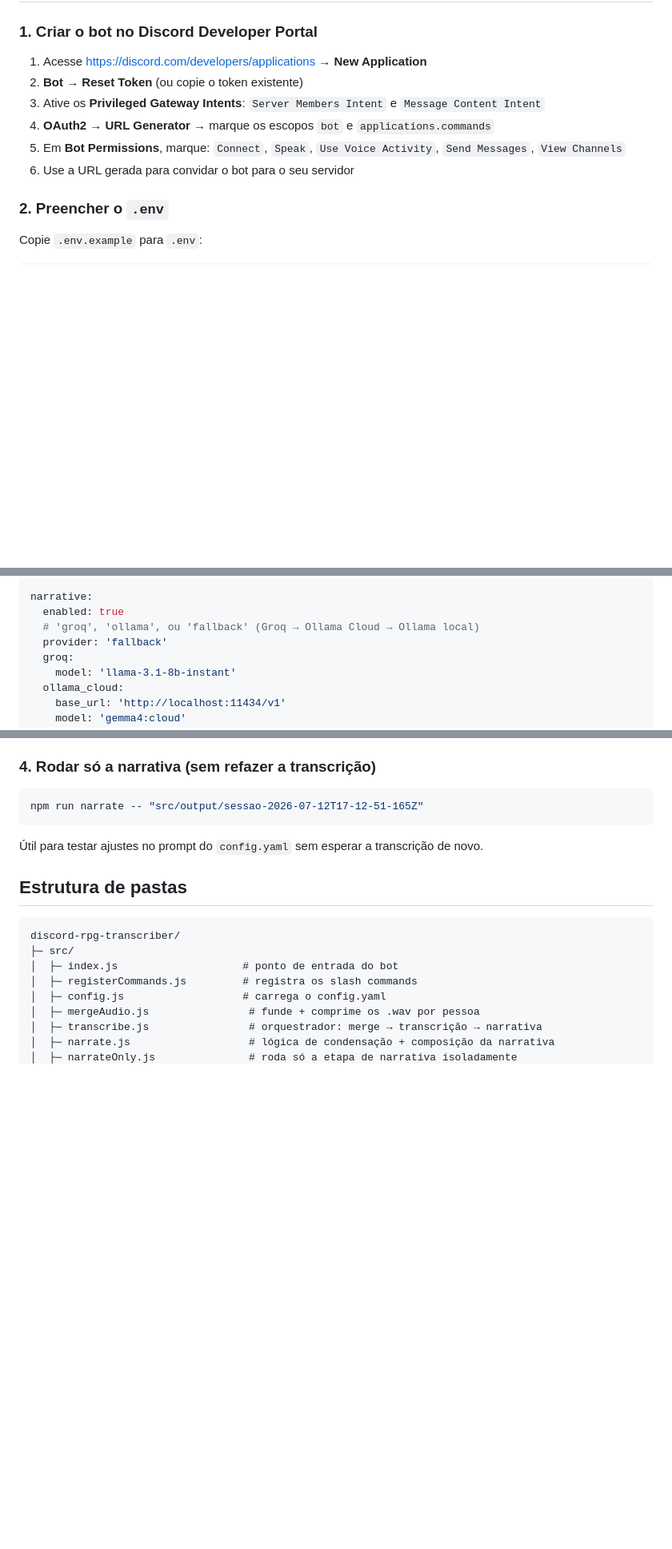
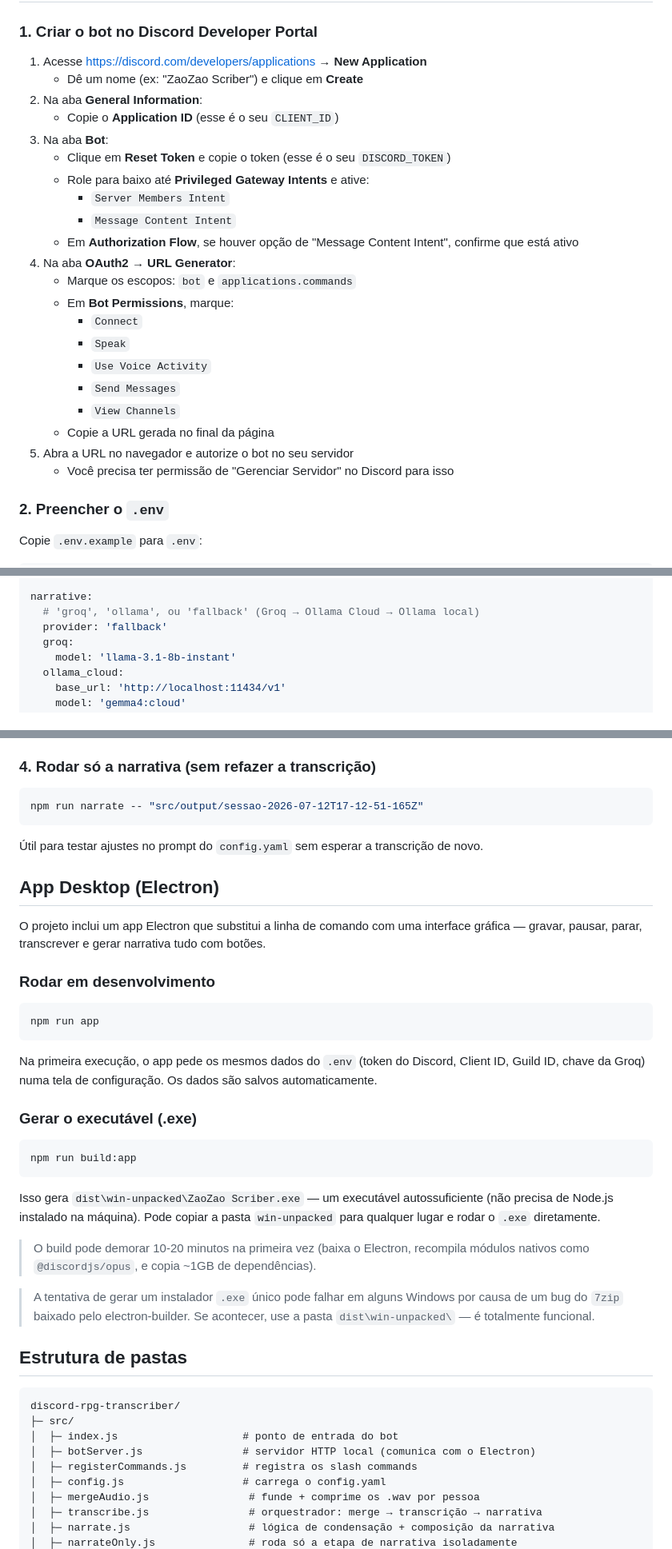
Before and after one commit to igordone/Zaozao-Transcriber, a Markdown page: README.md, 3 parts joined by grey strips. Shown at 80% size. GitHub-like rendering; blank space fills up the shorter version.

Commit message:
discord bot + project build readme instructions

````diff
--- a/README.md
+++ b/README.md
@@ -59,13 +59,26 @@ Principais pacotes e para que servem:
 ### 1. Criar o bot no Discord Developer Portal
 
 1. Acesse https://discord.com/developers/applications → **New Application**
-2. **Bot** → **Reset Token** (ou copie o token existente)
-3. Ative os **Privileged Gateway Intents**: `Server Members Intent` e
-   `Message Content Intent`
-4. **OAuth2 → URL Generator** → marque os escopos `bot` e `applications.commands`
-5. Em **Bot Permissions**, marque: `Connect`, `Speak`, `Use Voice Activity`,
-   `Send Messages`, `View Channels`
-6. Use a URL gerada para convidar o bot para o seu servidor
+   - Dê um nome (ex: "ZaoZao Scriber") e clique em **Create**
+2. Na aba **General Information**:
+   - Copie o **Application ID** (esse é o seu `CLIENT_ID`)
+3. Na aba **Bot**:
+   - Clique em **Reset Token** e copie o token (esse é o seu `DISCORD_TOKEN`)
+   - Role para baixo até **Privileged Gateway Intents** e ative:
+     - `Server Members Intent`
+     - `Message Content Intent`
+   - Em **Authorization Flow**, se houver opção de "Message Content Intent", confirme que está ativo
+4. Na aba **OAuth2 → URL Generator**:
+   - Marque os escopos: `bot` e `applications.commands`
+   - Em **Bot Permissions**, marque:
+     - `Connect`
+     - `Speak`
+     - `Use Voice Activity`
+     - `Send Messages`
+     - `View Channels`
+   - Copie a URL gerada no final da página
+5. Abra a URL no navegador e autorize o bot no seu servidor
+   - Você precisa ter permissão de "Gerenciar Servidor" no Discord para isso
 
 ### 2. Preencher o `.env`
 
@@ -124,7 +137,6 @@ transcription:
     model: 'small'   # tiny | base | small | medium | large
 
 narrative:
-  enabled: true
   # 'groq', 'ollama', ou 'fallback' (Groq → Ollama Cloud → Ollama local)
   provider: 'fallback'
   groq:
@@ -217,12 +229,44 @@ npm run narrate -- "src/output/sessao-2026-07-12T17-12-51-165Z"
 
 Útil para testar ajustes no prompt do `config.yaml` sem esperar a transcrição de novo.
 
+## App Desktop (Electron)
+
+O projeto inclui um app Electron que substitui a linha de comando com uma interface
+gráfica — gravar, pausar, parar, transcrever e gerar narrativa tudo com botões.
+
+### Rodar em desenvolvimento
+
+```powershell
+npm run app
+```
+
+Na primeira execução, o app pede os mesmos dados do `.env` (token do Discord, Client ID,
+Guild ID, chave da Groq) numa tela de configuração. Os dados são salvos automaticamente.
+
+### Gerar o executável (.exe)
+
+```powershell
+npm run build:app
+```
+
+Isso gera `dist\win-unpacked\ZaoZao Scriber.exe` — um executável autossuficiente (não
+precisa de Node.js instalado na máquina). Pode copiar a pasta `win-unpacked` para
+qualquer lugar e rodar o `.exe` diretamente.
+
+> O build pode demorar 10-20 minutos na primeira vez (baixa o Electron, recompila
+> módulos nativos como `@discordjs/opus`, e copia ~1GB de dependências).
+
+> A tentativa de gerar um instalador `.exe` único pode falhar em alguns Windows por
+> causa de um bug do `7zip` baixado pelo electron-builder. Se acontecer, use a pasta
+> `dist\win-unpacked\` — é totalmente funcional.
+
 ## Estrutura de pastas
 
 ```
 discord-rpg-transcriber/
 ├─ src/
 │  ├─ index.js                    # ponto de entrada do bot
+│  ├─ botServer.js                # servidor HTTP local (comunica com o Electron)
 │  ├─ registerCommands.js         # registra os slash commands
 │  ├─ config.js                   # carrega o config.yaml
 │  ├─ mergeAudio.js                # funde + comprime os .wav por pessoa
````
Also changed, not shown: other parts of README.md (+9 -0 lines).
